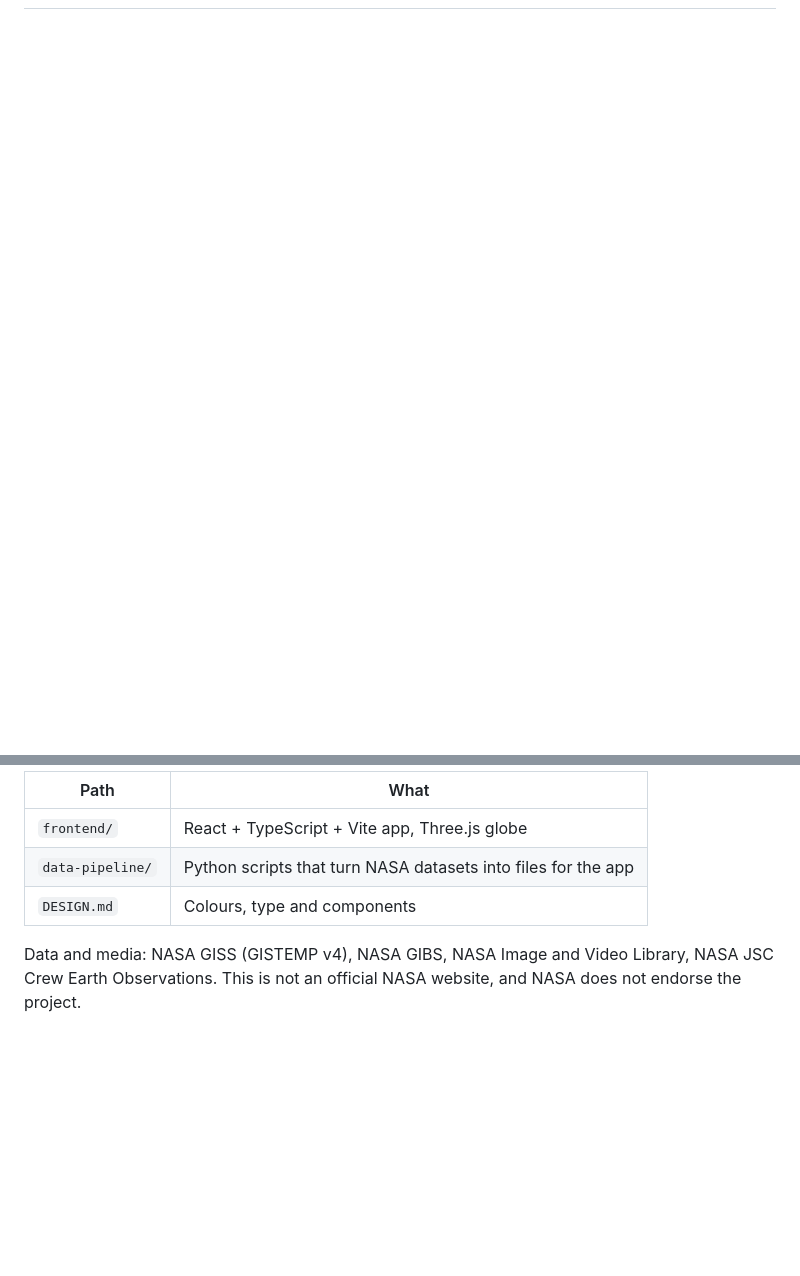
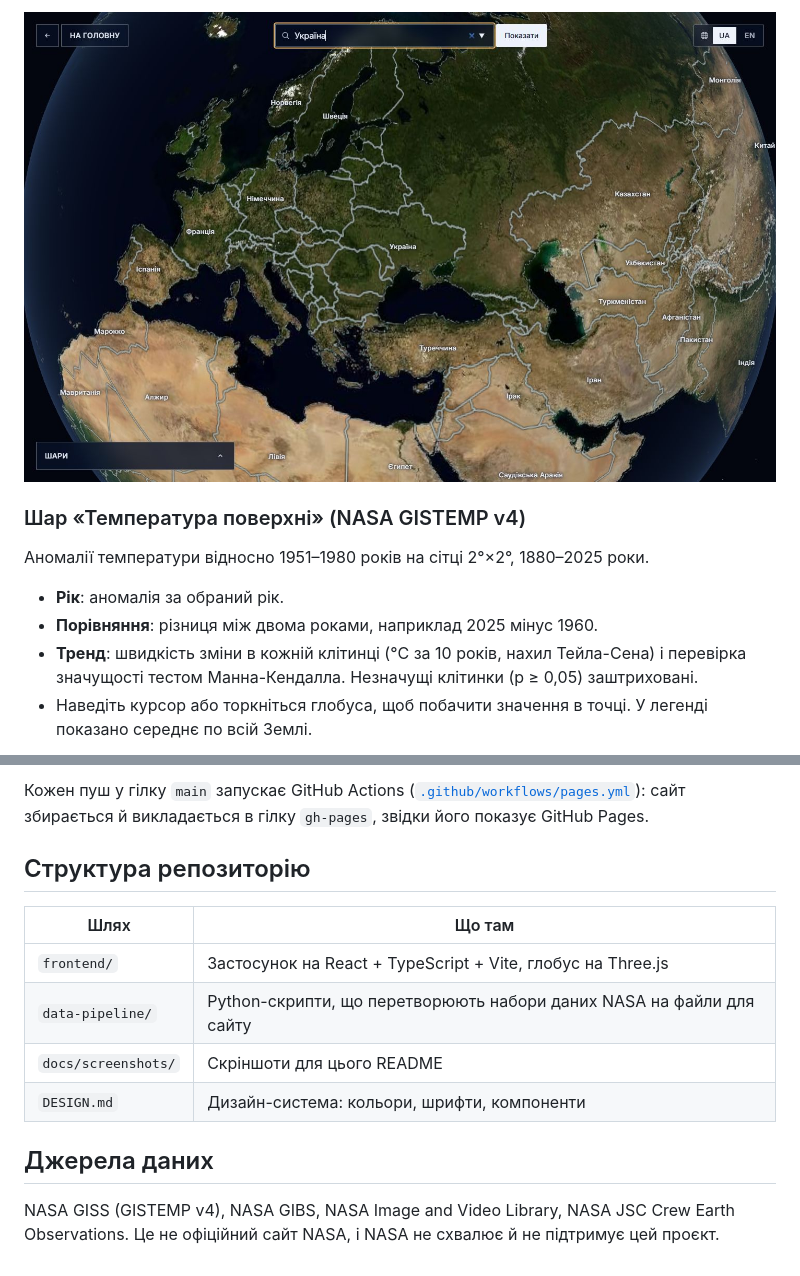
Before and after one commit to LuuFus/Earth-System-Detective-, a Markdown page: README.md, 2 parts joined by grey strips. Rendered like a GitHub page; pictures changed too: docs/screenshots/ukraine.jpg (added); blank space fills up the shorter version.

```diff
--- a/README.md
+++ b/README.md
@@ -22,0 +36,14 @@ much, and whether the change is statistically significant.
+![Україна з кордонами й назвами країн](docs/screenshots/ukraine.jpg)
+
+### Шар «Температура поверхні» (NASA GISTEMP v4)
+
+Аномалії температури відносно 1951–1980 років на сітці 2°×2°, 1880–2025 роки.
+
+- **Рік**: аномалія за обраний рік.
+- **Порівняння**: різниця між двома роками, наприклад 2025 мінус 1960.
+- **Тренд**: швидкість зміни в кожній клітинці (°C за 10 років, нахил Тейла-Сена)
+  і перевірка значущості тестом Манна-Кендалла. Незначущі клітинки (p ≥ 0,05)
+  заштриховані.
+- Наведіть курсор або торкніться глобуса, щоб побачити значення в точці.
+  У легенді показано середнє по всій Землі.
+
@@ -35,10 +71,19 @@ The browser opens by itself. Details, the data pipeline and the code map are in
 
-| Path | What |
+Кожен пуш у гілку `main` запускає GitHub Actions
+([`.github/workflows/pages.yml`](.github/workflows/pages.yml)): сайт
+збирається й викладається в гілку `gh-pages`, звідки його показує GitHub Pages.
+
+## Структура репозиторію
+
+| Шлях | Що там |
 |---|---|
-| `frontend/` | React + TypeScript + Vite app, Three.js globe |
-| `data-pipeline/` | Python scripts that turn NASA datasets into files for the app |
-| `DESIGN.md` | Colours, type and components |
+| `frontend/` | Застосунок на React + TypeScript + Vite, глобус на Three.js |
+| `data-pipeline/` | Python-скрипти, що перетворюють набори даних NASA на файли для сайту |
+| `docs/screenshots/` | Скріншоти для цього README |
+| `DESIGN.md` | Дизайн-система: кольори, шрифти, компоненти |
 
-Data and media: NASA GISS (GISTEMP v4), NASA GIBS, NASA Image and Video Library,
-NASA JSC Crew Earth Observations. This is not an official NASA website, and NASA
-does not endorse the project.
+## Джерела даних
+
+NASA GISS (GISTEMP v4), NASA GIBS, NASA Image and Video Library, NASA JSC Crew
+Earth Observations. Це не офіційний сайт NASA, і NASA не схвалює й не підтримує
+цей проєкт.
```
Also changed, not shown: other parts of README.md (+39 -17 lines), README.en.md (added, +88 -0 lines), frontend/README.en.md (added, +83 -0 lines), frontend/README.md (+63 -56 lines), docs/screenshots/compare.jpg (added), docs/screenshots/globe.jpg (added), docs/screenshots/home.jpg (added), docs/screenshots/mobile.jpg (added), docs/screenshots/trend.jpg (added), 3 other files.
